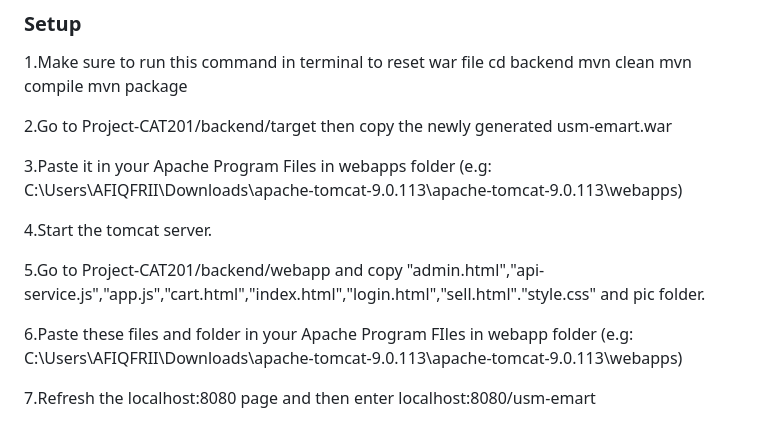
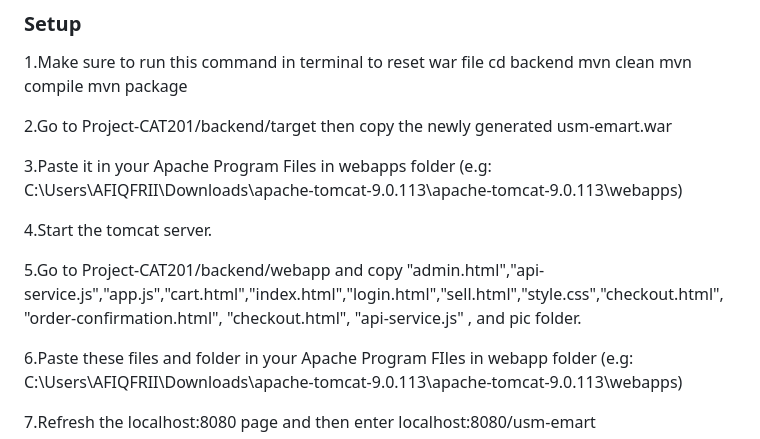
Before and after one commit to afiqftrii/Project-CAT201, a Markdown page: README.md, the part around the change. Drawn GitHub-style.

```diff
--- a/README.md
+++ b/README.md
@@ -96,7 +96,7 @@ mvn package
 
 4.Start the tomcat server.
 
-5.Go to Project-CAT201/backend/webapp and copy "admin.html","api-service.js","app.js","cart.html","index.html","login.html","sell.html"."style.css" and pic folder.
+5.Go to Project-CAT201/backend/webapp and copy "admin.html","api-service.js","app.js","cart.html","index.html","login.html","sell.html","style.css","checkout.html", "order-confirmation.html", "checkout.html", "api-service.js" , and pic folder.
 
 6.Paste these files and folder in your Apache Program FIles in webapp folder (e.g: C:\Users\AFIQFRII\Downloads\apache-tomcat-9.0.113\apache-tomcat-9.0.113\webapps)
 
```
